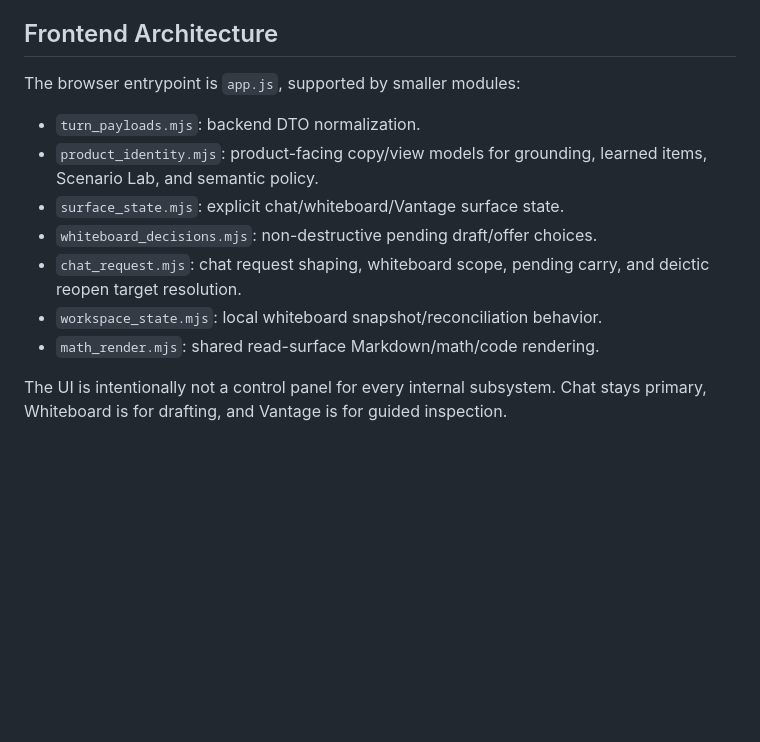
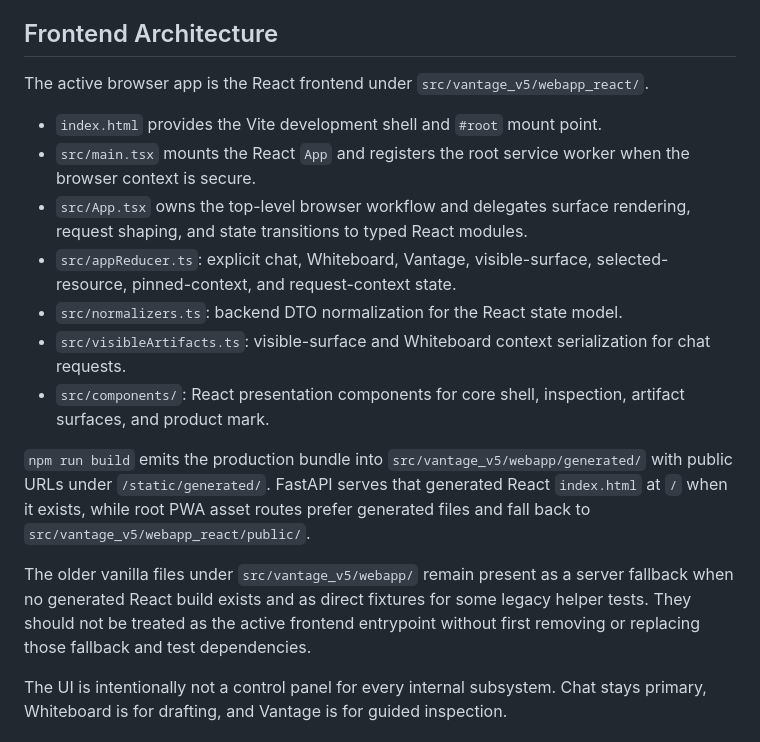
Before and after one commit to jvzhang12/vantage_v5, a Markdown page: docs/architecture-overview.md, the part around the change. Drawn GitHub-style; blank space fills up the shorter version.

Commit message:
Correct frontend architecture entrypoint docs

```diff
--- a/docs/architecture-overview.md
+++ b/docs/architecture-overview.md
@@ -152,15 +152,19 @@ Experiment mode swaps the writable stores to session-local directories while dur
 
 ## Frontend Architecture
 
-The browser entrypoint is `app.js`, supported by smaller modules:
+The active browser app is the React frontend under `src/vantage_v5/webapp_react/`.
 
-- `turn_payloads.mjs`: backend DTO normalization.
-- `product_identity.mjs`: product-facing copy/view models for grounding, learned items, Scenario Lab, and semantic policy.
-- `surface_state.mjs`: explicit chat/whiteboard/Vantage surface state.
-- `whiteboard_decisions.mjs`: non-destructive pending draft/offer choices.
-- `chat_request.mjs`: chat request shaping, whiteboard scope, pending carry, and deictic reopen target resolution.
-- `workspace_state.mjs`: local whiteboard snapshot/reconciliation behavior.
-- `math_render.mjs`: shared read-surface Markdown/math/code rendering.
+- `index.html` provides the Vite development shell and `#root` mount point.
+- `src/main.tsx` mounts the React `App` and registers the root service worker when the browser context is secure.
+- `src/App.tsx` owns the top-level browser workflow and delegates surface rendering, request shaping, and state transitions to typed React modules.
+- `src/appReducer.ts`: explicit chat, Whiteboard, Vantage, visible-surface, selected-resource, pinned-context, and request-context state.
+- `src/normalizers.ts`: backend DTO normalization for the React state model.
+- `src/visibleArtifacts.ts`: visible-surface and Whiteboard context serialization for chat requests.
+- `src/components/`: React presentation components for core shell, inspection, artifact surfaces, and product mark.
+
+`npm run build` emits the production bundle into `src/vantage_v5/webapp/generated/` with public URLs under `/static/generated/`. FastAPI serves that generated React `index.html` at `/` when it exists, while root PWA asset routes prefer generated files and fall back to `src/vantage_v5/webapp_react/public/`.
+
+The older vanilla files under `src/vantage_v5/webapp/` remain present as a server fallback when no generated React build exists and as direct fixtures for some legacy helper tests. They should not be treated as the active frontend entrypoint without first removing or replacing those fallback and test dependencies.
 
 The UI is intentionally not a control panel for every internal subsystem. Chat stays primary, Whiteboard is for drafting, and Vantage is for guided inspection.
 
```
